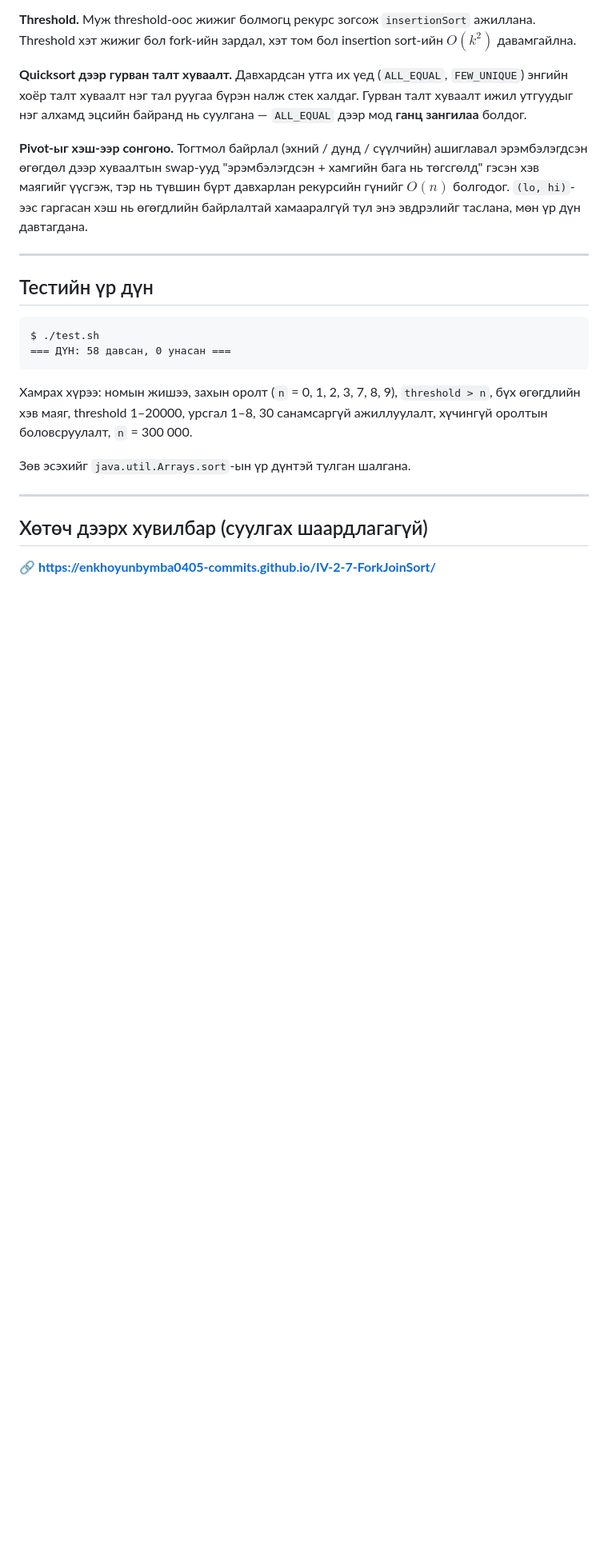
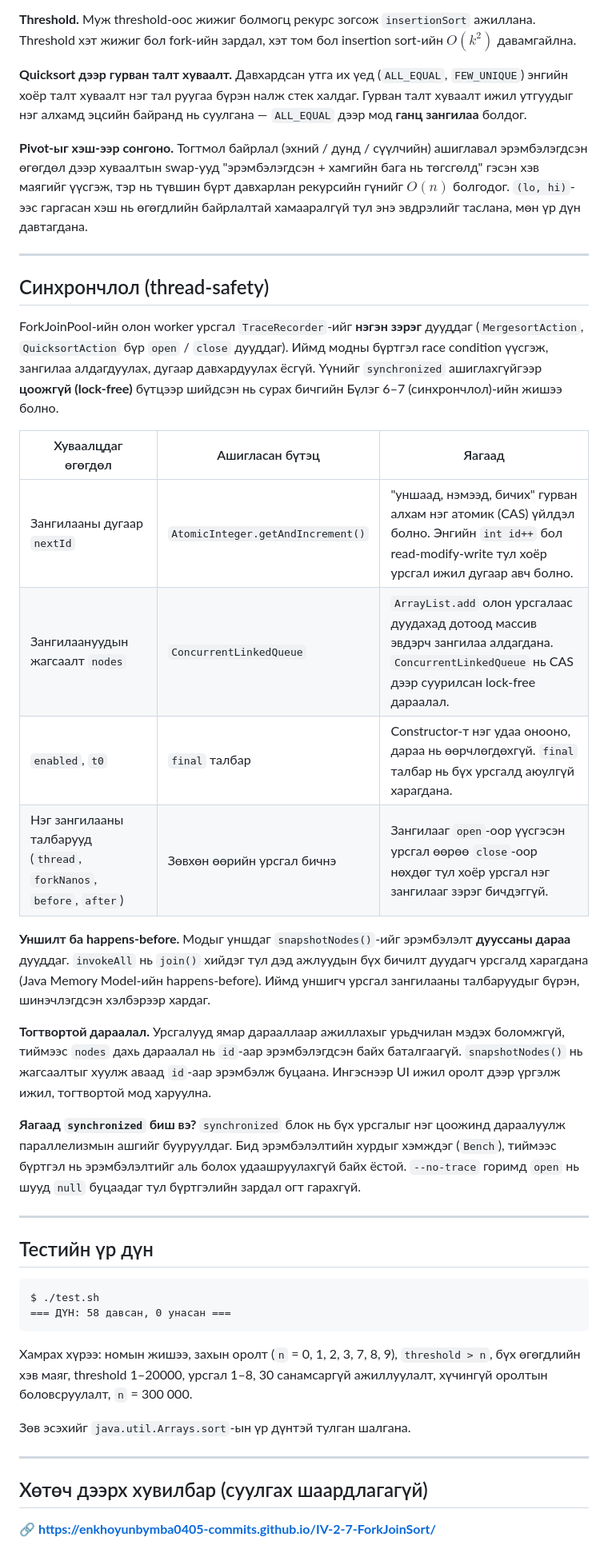
Before and after one commit to enkhoyunbymba0405-commits/IV-2-7-ForkJoinSort, a Markdown page: README.md, the part around the change. Shown at 80% size. GitHub-like rendering; blank space fills up the shorter version.

Commit message:
Sinhronclol iin tuhai delgerengui nemsen
Sinhronclol iin tuhai delgerengui nemsen

````diff
--- a/README.md
+++ b/README.md
@@ -134,6 +134,39 @@ $O(n)$ болгодог. `(lo, hi)`-ээс гаргасан хэш нь өгөг
 
 ---
 
+## Синхрончлол (thread-safety)
+
+ForkJoinPool-ийн олон worker урсгал `TraceRecorder`-ийг **нэгэн зэрэг** дууддаг
+(`MergesortAction`, `QuicksortAction` бүр `open` / `close` дууддаг). Иймд модны
+бүртгэл race condition үүсгэж, зангилаа алдагдуулах, дугаар давхардуулах ёсгүй.
+Үүнийг `synchronized` ашиглахгүйгээр **цоожгүй (lock-free)** бүтцээр шийдсэн нь
+сурах бичгийн Бүлэг 6–7 (синхрончлол)-ийн жишээ болно.
+
+| Хуваалцдаг өгөгдөл | Ашигласан бүтэц | Яагаад |
+|---|---|---|
+| Зангилааны дугаар `nextId` | `AtomicInteger.getAndIncrement()` | "уншаад, нэмээд, бичих" гурван алхам нэг атомик (CAS) үйлдэл болно. Энгийн `int id++` бол read-modify-write тул хоёр урсгал ижил дугаар авч болно. |
+| Зангилаануудын жагсаалт `nodes` | `ConcurrentLinkedQueue` | `ArrayList.add` олон урсгалаас дуудахад дотоод массив эвдэрч зангилаа алдагдана. `ConcurrentLinkedQueue` нь CAS дээр суурилсан lock-free дараалал. |
+| `enabled`, `t0` | `final` талбар | Constructor-т нэг удаа онооно, дараа нь өөрчлөгдөхгүй. `final` талбар нь бүх урсгалд аюулгүй харагдана. |
+| Нэг зангилааны талбарууд (`thread`, `forkNanos`, `before`, `after`) | Зөвхөн өөрийн урсгал бичнэ | Зангилааг `open`-оор үүсгэсэн урсгал өөрөө `close`-оор нөхдөг тул хоёр урсгал нэг зангилааг зэрэг бичдэггүй. |
+
+**Уншилт ба happens-before.** Модыг уншдаг `snapshotNodes()`-ийг эрэмбэлэлт
+**дууссаны дараа** дууддаг. `invokeAll` нь `join()` хийдэг тул дэд ажлуудын бүх бичилт
+дуудагч урсгалд харагдана (Java Memory Model-ийн happens-before).
+Иймд уншигч урсгал зангилааны талбаруудыг бүрэн, шинэчлэгдсэн хэлбэрээр хардаг.
+
+**Тогтвортой дараалал.** Урсгалууд ямар дарааллаар ажиллахыг урьдчилан мэдэх
+боломжгүй, тиймээс `nodes` дахь дараалал нь `id`-аар эрэмбэлэгдсэн байх баталгаагүй.
+`snapshotNodes()` нь жагсаалтыг хуулж аваад `id`-аар эрэмбэлж буцаана. Ингэснээр UI
+ижил оролт дээр үргэлж ижил, тогтвортой мод харуулна.
+
+**Яагаад `synchronized` биш вэ?** `synchronized` блок нь бүх урсгалыг нэг цоожинд
+дараалуулж параллелизмын ашгийг бууруулдаг. Бид эрэмбэлэлтийн хурдыг хэмждэг
+(`Bench`), тиймээс бүртгэл нь эрэмбэлэлтийг аль болох удаашруулахгүй байх ёстой.
+`--no-trace` горимд `open` нь шууд `null` буцаадаг тул бүртгэлийн зардал огт
+гарахгүй.
+
+---
+
 ## Тестийн үр дүн
 
 ```
````
